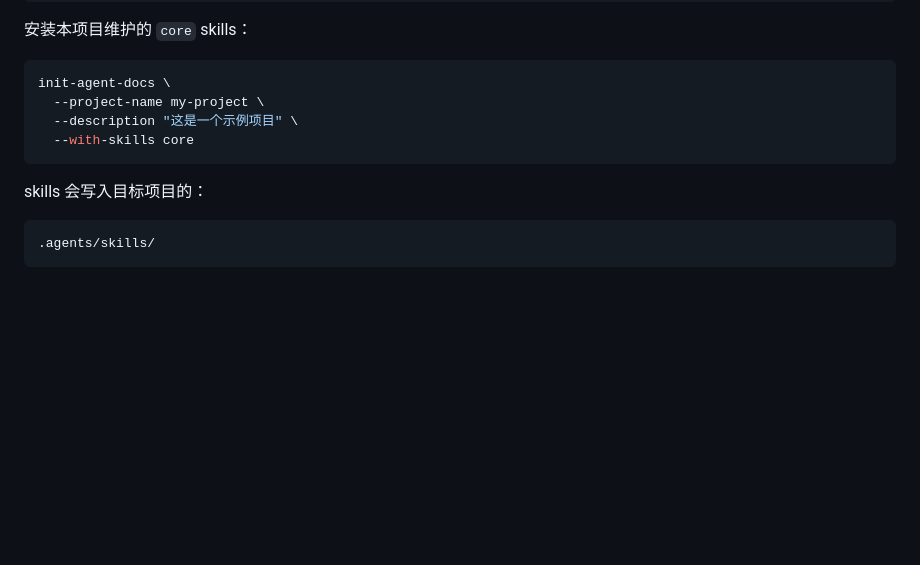
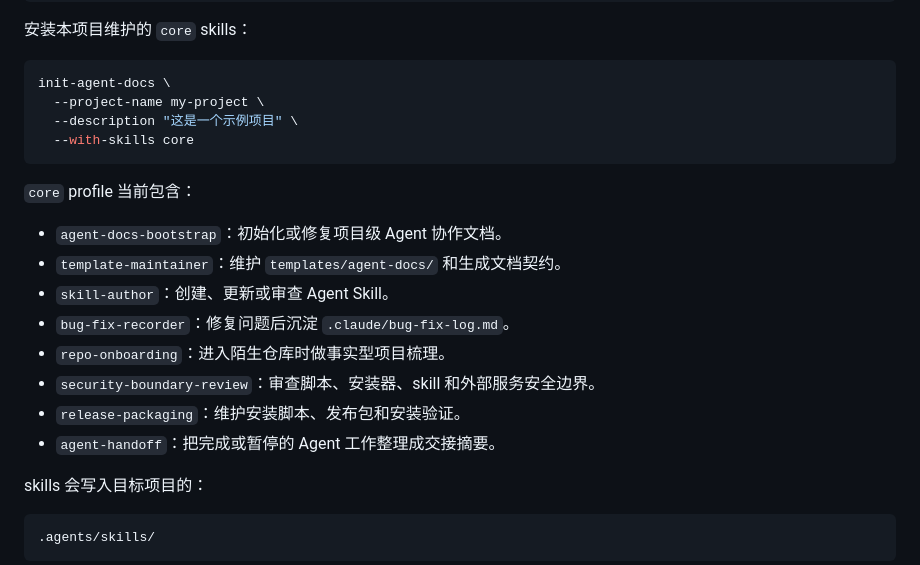
Before and after one commit to henry-insomniac/insomniac-skills, a Markdown page: README.md, the part around the change. Drawn GitHub-style; blank space fills up the shorter version.

Commit message:
docs: list bundled core skills

````diff
--- a/README.md
+++ b/README.md
@@ -95,6 +95,17 @@ init-agent-docs \
   --with-skills core
 ```
 
+`core` profile 当前包含：
+
+- `agent-docs-bootstrap`：初始化或修复项目级 Agent 协作文档。
+- `template-maintainer`：维护 `templates/agent-docs/` 和生成文档契约。
+- `skill-author`：创建、更新或审查 Agent Skill。
+- `bug-fix-recorder`：修复问题后沉淀 `.claude/bug-fix-log.md`。
+- `repo-onboarding`：进入陌生仓库时做事实型项目梳理。
+- `security-boundary-review`：审查脚本、安装器、skill 和外部服务安全边界。
+- `release-packaging`：维护安装脚本、发布包和安装验证。
+- `agent-handoff`：把完成或暂停的 Agent 工作整理成交接摘要。
+
 skills 会写入目标项目的：
 
 ```text
````
